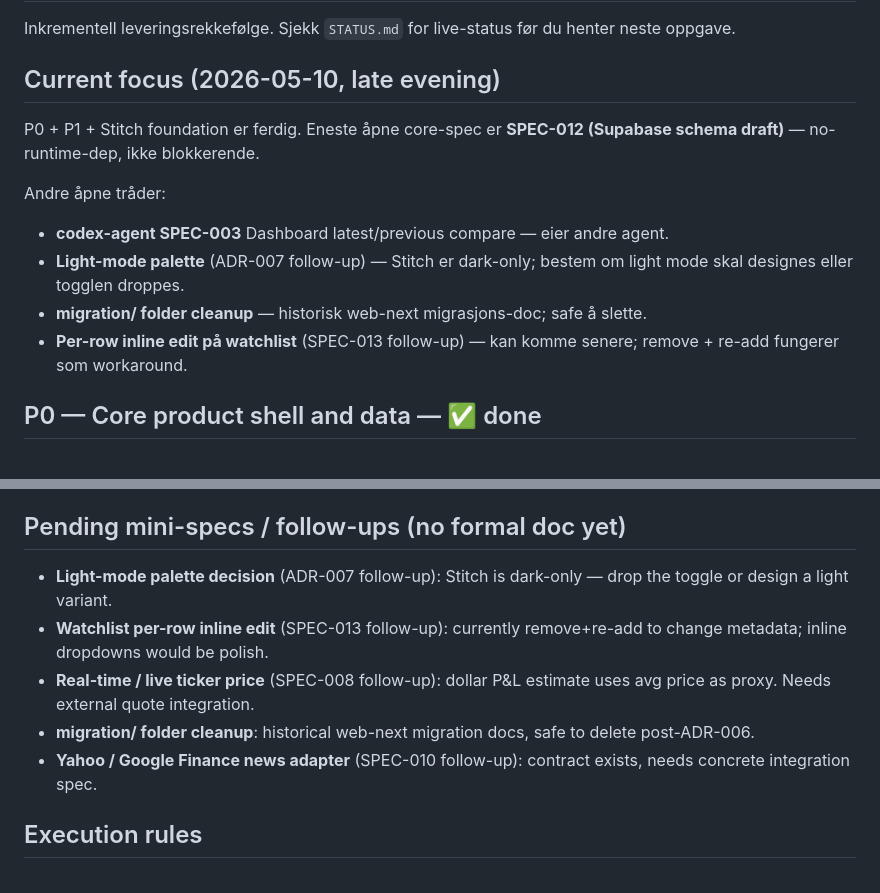
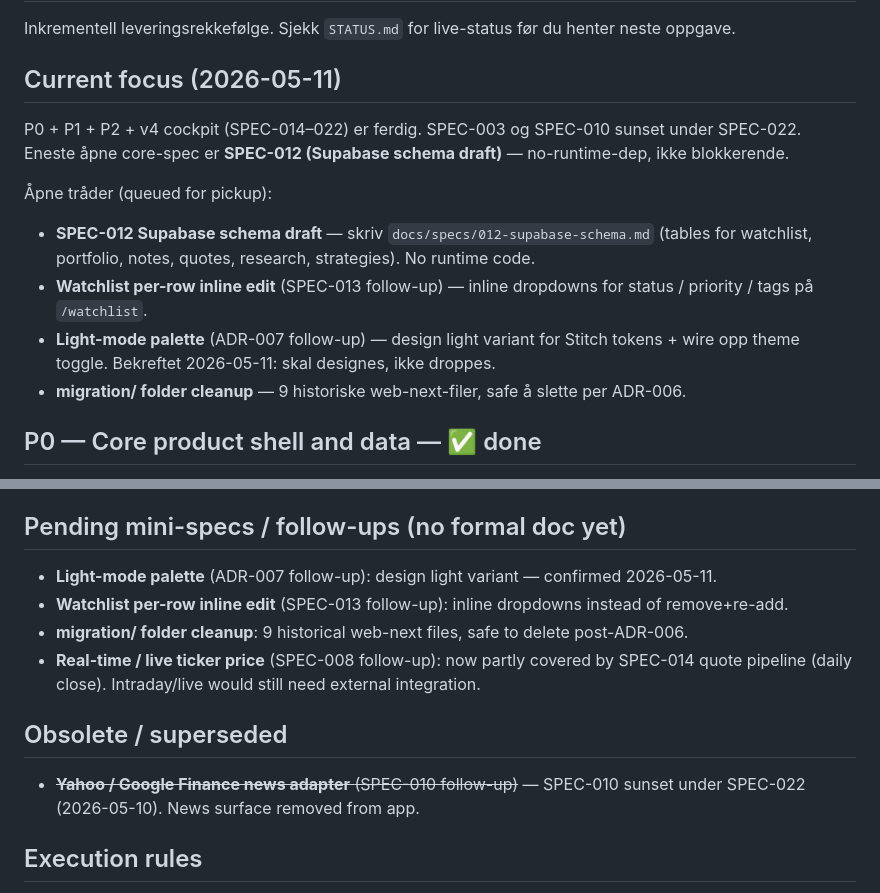
Before and after one commit to ShawdowG/investment-report, a Markdown page: docs/specs/BACKLOG.md, 2 parts joined by grey strips. Drawn GitHub-style.

Commit message:
docs(backlog): refresh current focus + queue open threads
Update stale 2026-05-10 header now that v4 cockpit (SPEC-014–022) is
done; surface the four remaining threads (SPEC-012, inline edit,
light-mode, migration cleanup) with explicit pickup notes and move
the news adapter follow-up to an Obsolete section after SPEC-010 sunset.

Co-Authored-By: Claude Opus 4.7 (1M context) <noreply@anthropic.com>

```diff
--- a/docs/specs/BACKLOG.md
+++ b/docs/specs/BACKLOG.md
@@ -2,15 +2,15 @@
 
 Inkrementell leveringsrekkefølge. Sjekk `STATUS.md` for live-status før du henter neste oppgave.
 
-## Current focus (2026-05-10, late evening)
+## Current focus (2026-05-11)
 
-P0 + P1 + Stitch foundation er ferdig. Eneste åpne core-spec er **SPEC-012 (Supabase schema draft)** — no-runtime-dep, ikke blokkerende.
+P0 + P1 + P2 + v4 cockpit (SPEC-014–022) er ferdig. SPEC-003 og SPEC-010 sunset under SPEC-022. Eneste åpne core-spec er **SPEC-012 (Supabase schema draft)** — no-runtime-dep, ikke blokkerende.
 
-Andre åpne tråder:
-- **codex-agent SPEC-003** Dashboard latest/previous compare — eier andre agent.
-- **Light-mode palette** (ADR-007 follow-up) — Stitch er dark-only; bestem om light mode skal designes eller togglen droppes.
-- **migration/ folder cleanup** — historisk web-next migrasjons-doc; safe å slette.
-- **Per-row inline edit på watchlist** (SPEC-013 follow-up) — kan komme senere; remove + re-add fungerer som workaround.
+Åpne tråder (queued for pickup):
+- **SPEC-012 Supabase schema draft** — skriv `docs/specs/012-supabase-schema.md` (tables for watchlist, portfolio, notes, quotes, research, strategies). No runtime code.
+- **Watchlist per-row inline edit** (SPEC-013 follow-up) — inline dropdowns for status / priority / tags på `/watchlist`.
+- **Light-mode palette** (ADR-007 follow-up) — design light variant for Stitch tokens + wire opp theme toggle. Bekreftet 2026-05-11: skal designes, ikke droppes.
+- **migration/ folder cleanup** — 9 historiske web-next-filer, safe å slette per ADR-006.
 
 ## P0 — Core product shell and data — ✅ done
 1. ✅ SPEC-001 Shell + 6-route navigation (`5d6552d`)
@@ -32,11 +32,13 @@ Andre åpne tråder:
 13. ✅ SPEC-013 Watchlist storage shape extension (status / priority / tags) — Brief Task 4.3 (`84306d9`)
 
 ## Pending mini-specs / follow-ups (no formal doc yet)
-- **Light-mode palette decision** (ADR-007 follow-up): Stitch is dark-only — drop the toggle or design a light variant.
-- **Watchlist per-row inline edit** (SPEC-013 follow-up): currently remove+re-add to change metadata; inline dropdowns would be polish.
-- **Real-time / live ticker price** (SPEC-008 follow-up): dollar P&L estimate uses avg price as proxy. Needs external quote integration.
-- **migration/ folder cleanup**: historical web-next migration docs, safe to delete post-ADR-006.
-- **Yahoo / Google Finance news adapter** (SPEC-010 follow-up): contract exists, needs concrete integration spec.
+- **Light-mode palette** (ADR-007 follow-up): design light variant — confirmed 2026-05-11.
+- **Watchlist per-row inline edit** (SPEC-013 follow-up): inline dropdowns instead of remove+re-add.
+- **migration/ folder cleanup**: 9 historical web-next files, safe to delete post-ADR-006.
+- **Real-time / live ticker price** (SPEC-008 follow-up): now partly covered by SPEC-014 quote pipeline (daily close). Intraday/live would still need external integration.
+
+## Obsolete / superseded
+- ~~**Yahoo / Google Finance news adapter** (SPEC-010 follow-up)~~ — SPEC-010 sunset under SPEC-022 (2026-05-10). News surface removed from app.
 
 ## Execution rules
 - Én feature/spec per logisk commit; én spec per branch når praktisk (på `v3-revamp` har vi flere specs samlet — det er OK når de leveres som separate commits).
```
